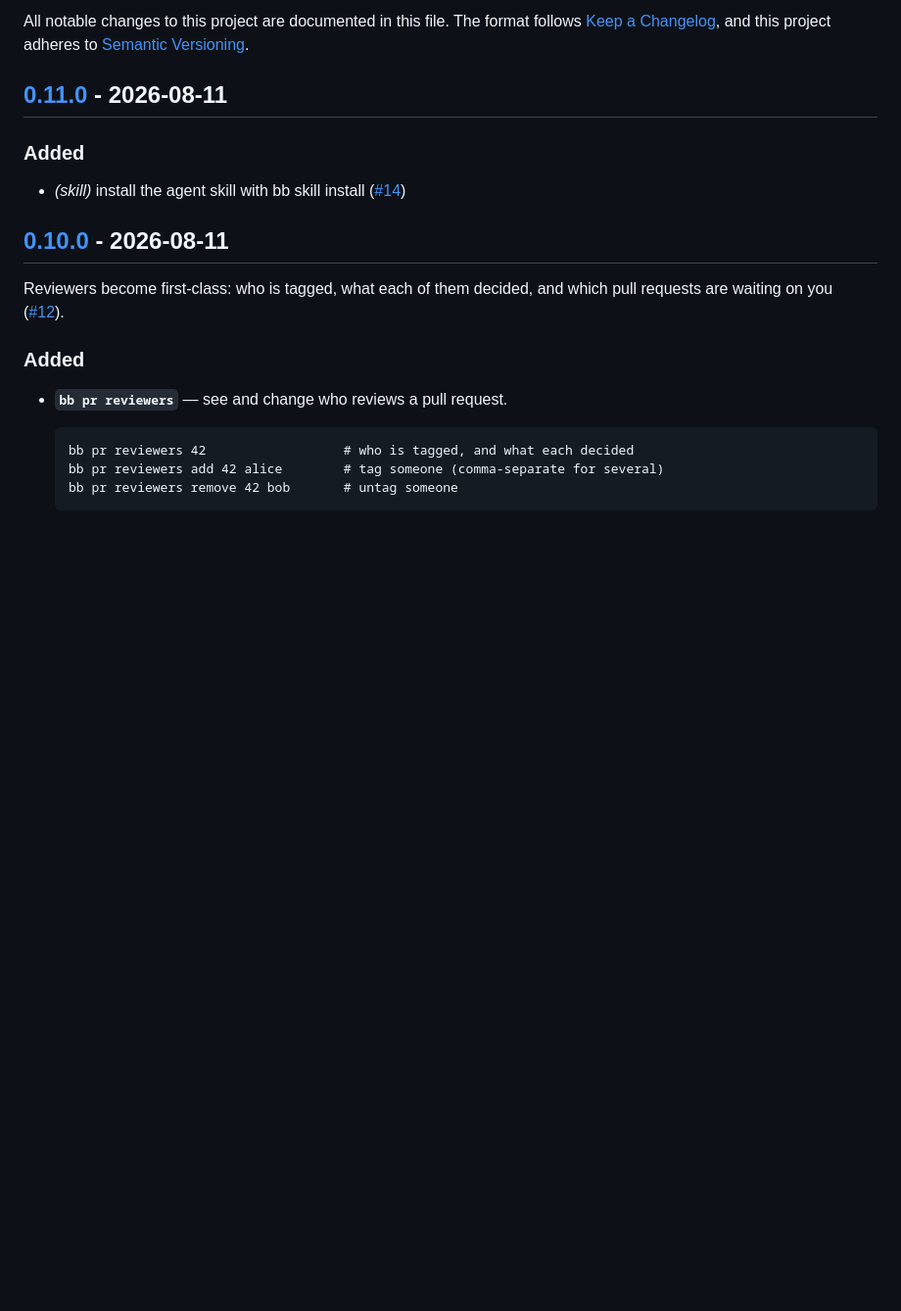
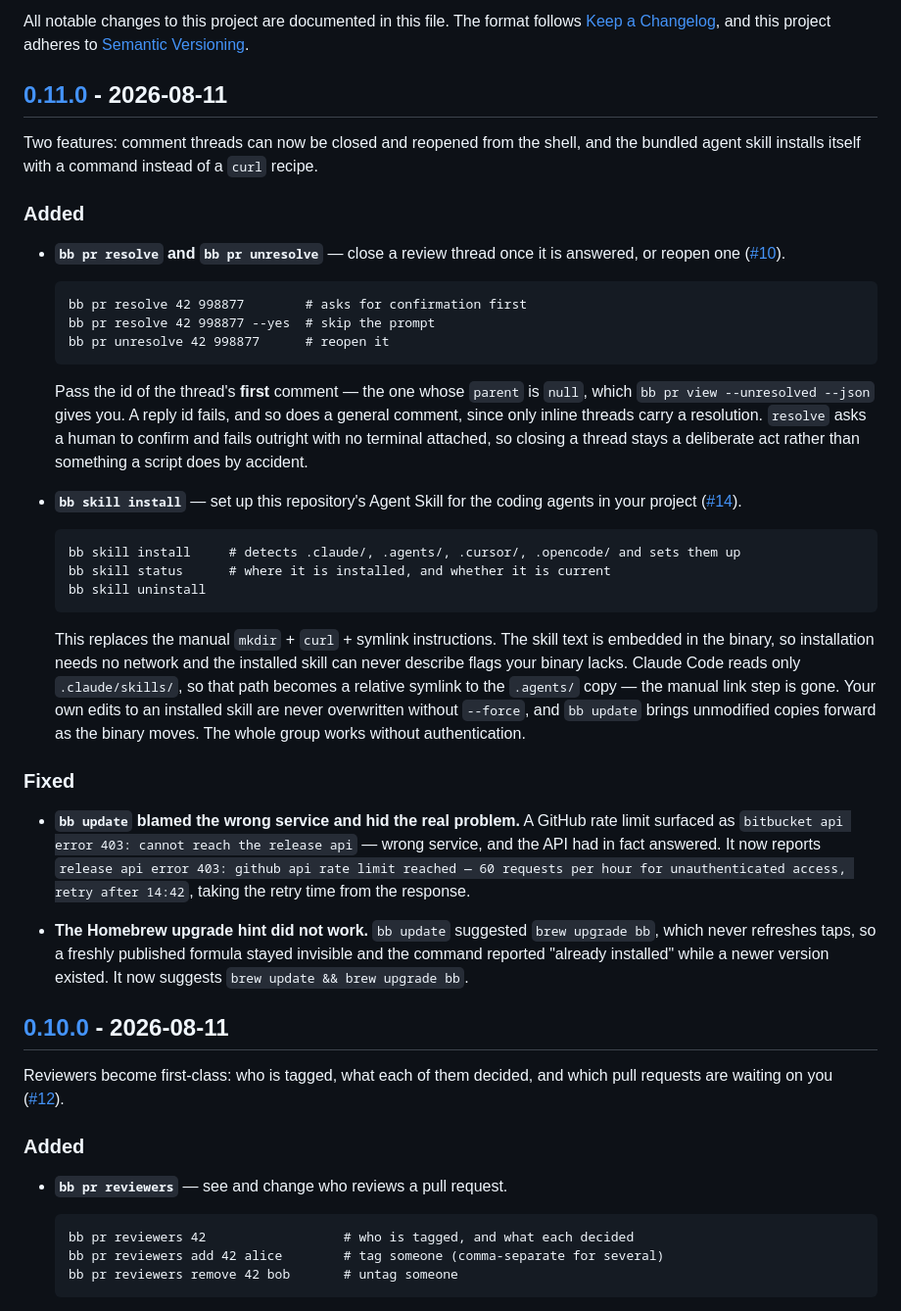
Before and after one commit to biokraft/bbcloud, a Markdown page: CHANGELOG.md, the part around the change. Shown at 98% size. GitHub-like rendering; blank space fills up the shorter version.

Commit message:
docs: write a combined release note for v0.11.0
release-plz derives the changelog from commit subjects, and the resolve-comments
work landed with a non-conventional subject, so it would have shipped
undocumented. Describes both features plus the two bb update fixes.

Co-Authored-By: Claude Opus 5 (1M context) <noreply@anthropic.com>

```diff
--- a/CHANGELOG.md
+++ b/CHANGELOG.md
@@ -6,9 +6,48 @@ All notable changes to this project are documented in this file. The format foll
 
 ## [0.11.0](https://github.com/biokraft/bbcloud/compare/v0.10.0...v0.11.0) - 2026-08-11
 
+Two features: comment threads can now be closed and reopened from the shell, and the bundled agent
+skill installs itself with a command instead of a `curl` recipe.
+
 ### Added
 
-- *(skill)* install the agent skill with bb skill install ([#14](https://github.com/biokraft/bbcloud/pull/14))
+- **`bb pr resolve` and `bb pr unresolve`** — close a review thread once it is answered, or reopen one
+  ([#10](https://github.com/biokraft/bbcloud/pull/10)).
+
+      bb pr resolve 42 998877        # asks for confirmation first
+      bb pr resolve 42 998877 --yes  # skip the prompt
+      bb pr unresolve 42 998877      # reopen it
+
+  Pass the id of the thread's **first** comment — the one whose `parent` is `null`, which
+  `bb pr view --unresolved --json` gives you. A reply id fails, and so does a general comment, since
+  only inline threads carry a resolution. `resolve` asks a human to confirm and fails outright with no
+  terminal attached, so closing a thread stays a deliberate act rather than something a script does by
+  accident.
+
+- **`bb skill install`** — set up this repository's Agent Skill for the coding agents in your project
+  ([#14](https://github.com/biokraft/bbcloud/pull/14)).
+
+      bb skill install     # detects .claude/, .agents/, .cursor/, .opencode/ and sets them up
+      bb skill status      # where it is installed, and whether it is current
+      bb skill uninstall
+
+  This replaces the manual `mkdir` + `curl` + symlink instructions. The skill text is embedded in the
+  binary, so installation needs no network and the installed skill can never describe flags your
+  binary lacks. Claude Code reads only `.claude/skills/`, so that path becomes a relative symlink to
+  the `.agents/` copy — the manual link step is gone. Your own edits to an installed skill are never
+  overwritten without `--force`, and `bb update` brings unmodified copies forward as the binary moves.
+  The whole group works without authentication.
+
+### Fixed
+
+- **`bb update` blamed the wrong service and hid the real problem.** A GitHub rate limit surfaced as
+  `bitbucket api error 403: cannot reach the release api` — wrong service, and the API had in fact
+  answered. It now reports `release api error 403: github api rate limit reached — 60 requests per hour
+  for unauthenticated access, retry after 14:42`, taking the retry time from the response.
+
+- **The Homebrew upgrade hint did not work.** `bb update` suggested `brew upgrade bb`, which never
+  refreshes taps, so a freshly published formula stayed invisible and the command reported "already
+  installed" while a newer version existed. It now suggests `brew update && brew upgrade bb`.
 
 ## [0.10.0](https://github.com/biokraft/bbcloud/compare/v0.9.5...v0.10.0) - 2026-08-11
 
```
